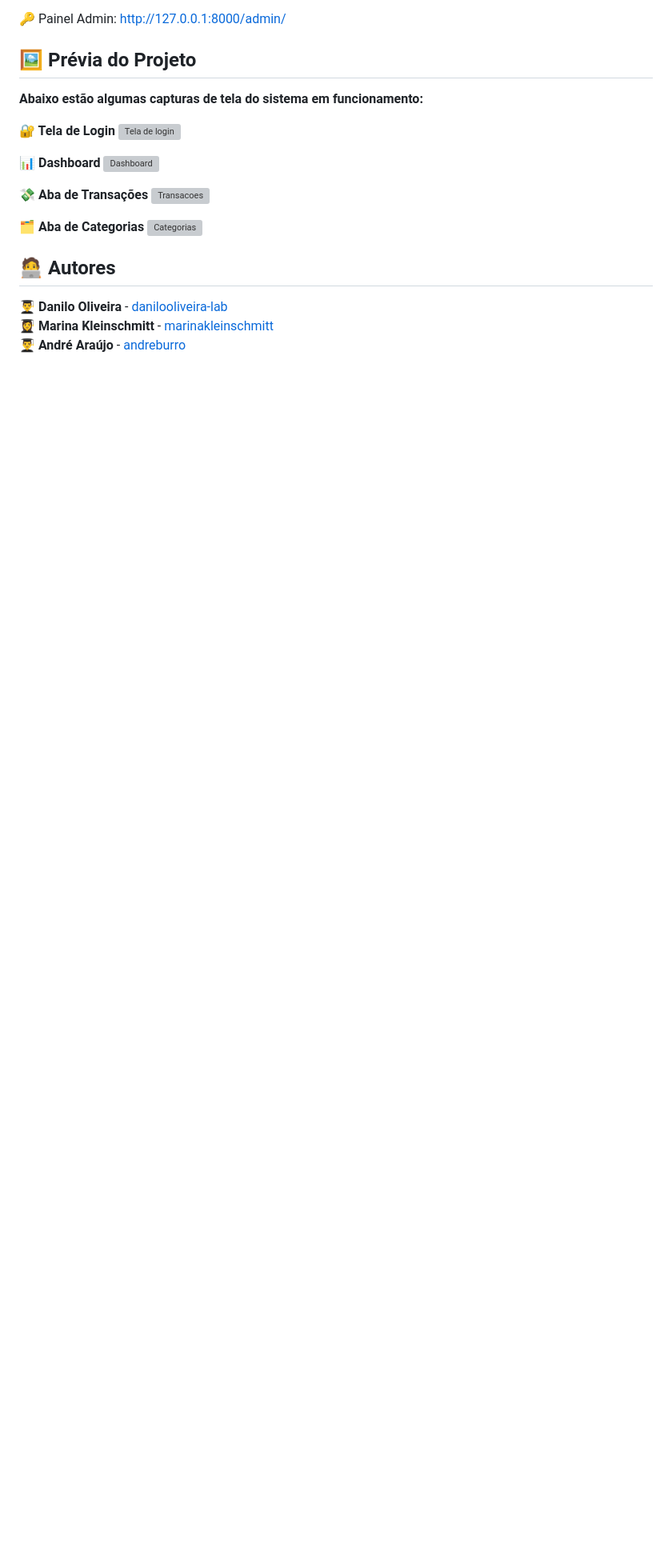
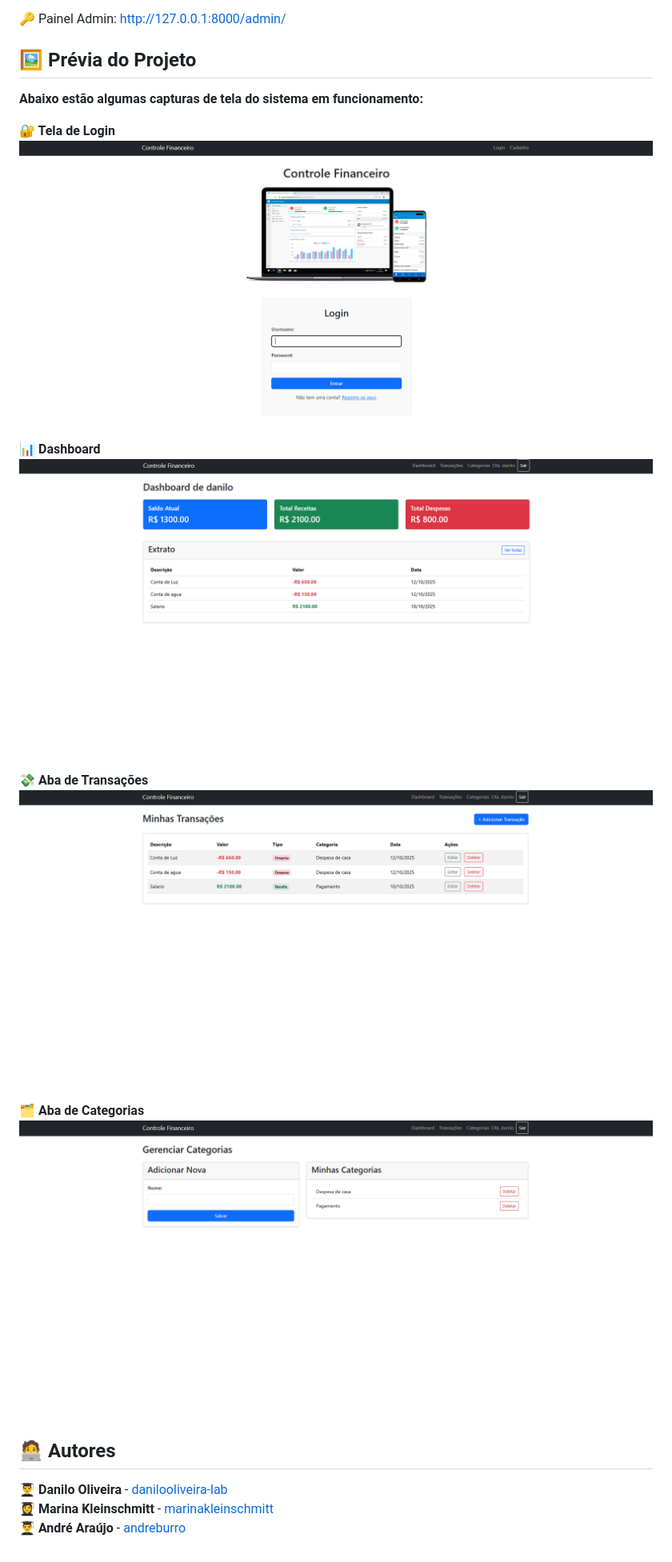
Before and after one commit to danilooliveira-lab/sistema_gestao_financeira, a Markdown page: README.md, the part around the change. Shown at 80% size. Drawn GitHub-style; blank space fills up the shorter version; grey boxes are pictures that could not be loaded.

Commit message:
Imagens Readme

```diff
--- a/README.md
+++ b/README.md
@@ -107,16 +107,16 @@ python manage.py runserver
 **Abaixo estão algumas capturas de tela do sistema em funcionamento:**
 
 **🔐 Tela de Login**
-![Tela de login](\sistema_gestao_financeira\static\img\readme\login.png)
+![Tela de Login](./static/img/readme/login.png)
 
 **📊 Dashboard**
-![Dashboard](\sistema_gestao_financeira\static\img\readme\dashboard.png)
+![Dashboard](./static/img/readme/dashboard.png)
 
 **💸 Aba de Transações**
-![Transacoes](\sistema_gestao_financeira\static\img\readme\transacoes.png)
+![Transações](./static/img/readme/transacoes.png)
 
 **🗂️ Aba de Categorias**
-![Categorias](\sistema_gestao_financeira\static\img\readme\categorias.png)
+![Categorias](./static/img/readme/categorias.png)
 
 ## 🧑‍💻 Autores
 
```
